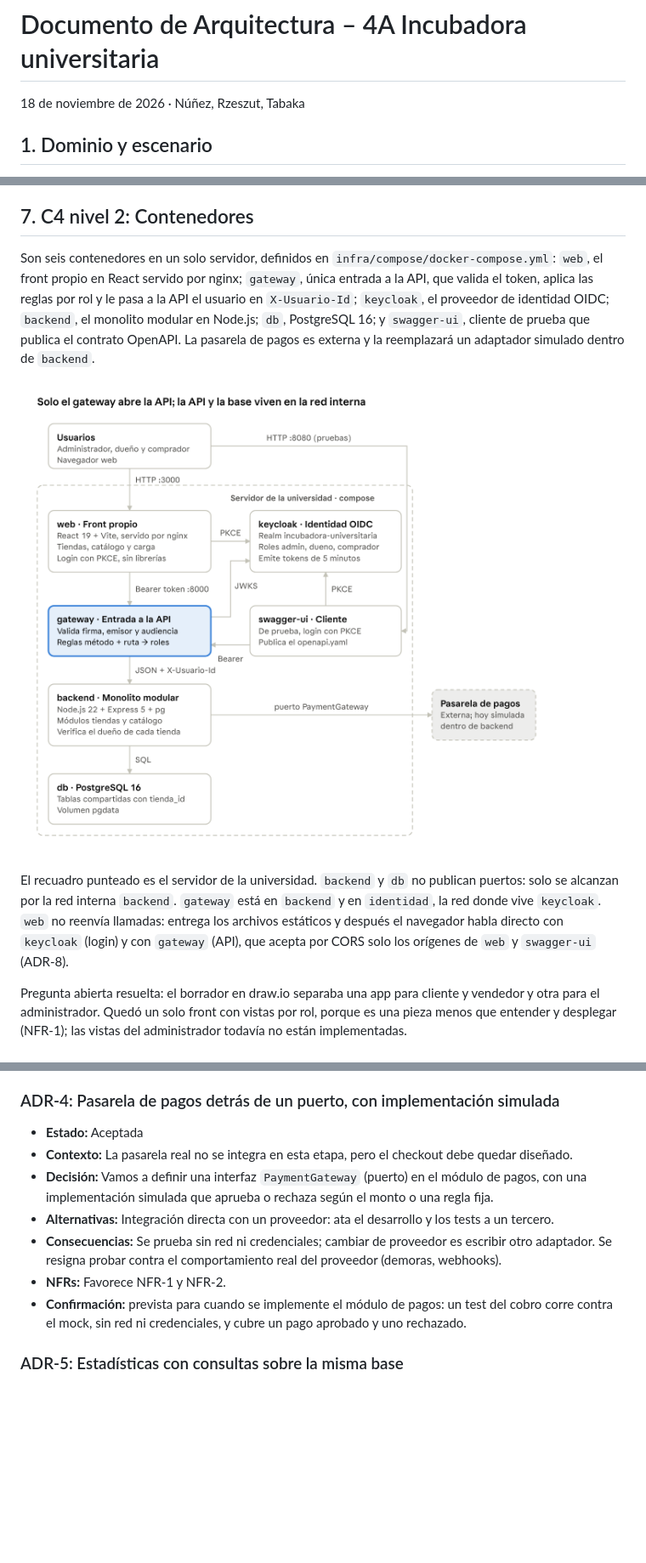
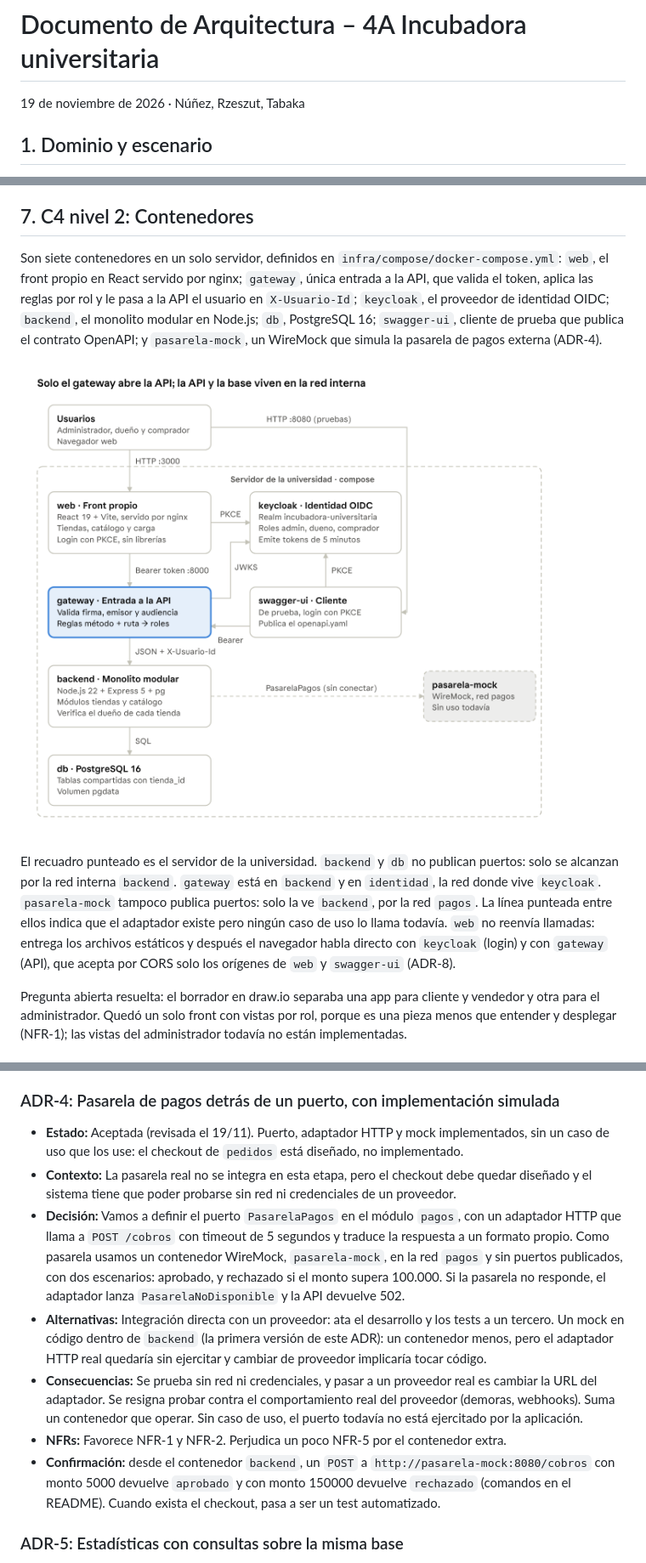
Before and after one commit to XenRz/4A-Incubadora-Universitaria-Nunez-Rzeszut-Tabaka, a Markdown page: docs/architecture/documento-de-arquitectura.md, 3 parts joined by grey strips. Shown at 85% size. Rendered like a GitHub page; pictures changed too: docs/architecture/c4/c4-nivel-2-contenedores.png; blank space fills up the shorter version.

Commit message:
Documento de arquitectura alineado con dev: /v1, pasarela-mock y 7 contenedores

```diff
--- a/docs/architecture/documento-de-arquitectura.md
+++ b/docs/architecture/documento-de-arquitectura.md
@@ -1,6 +1,6 @@
 # Documento de Arquitectura – 4A Incubadora universitaria
 
-18 de noviembre de 2026 · Núñez, Rzeszut, Tabaka
+19 de noviembre de 2026 · Núñez, Rzeszut, Tabaka
 
 ## 1. Dominio y escenario
 
@@ -125,5 +125,5 @@ Los tres roles usan la misma plataforma por HTTPS; la línea punteada de la pasa
 
 ## 7. C4 nivel 2: Contenedores
 
-Son seis contenedores en un solo servidor, definidos en `infra/compose/docker-compose.yml`: `web`, el front propio en React servido por nginx; `gateway`, única entrada a la API, que valida el token, aplica las reglas por rol y le pasa a la API el usuario en `X-Usuario-Id`; `keycloak`, el proveedor de identidad OIDC; `backend`, el monolito modular en Node.js; `db`, PostgreSQL 16; y `swagger-ui`, cliente de prueba que publica el contrato OpenAPI. La pasarela de pagos es externa y la reemplazará un adaptador simulado dentro de `backend`.
+Son siete contenedores en un solo servidor, definidos en `infra/compose/docker-compose.yml`: `web`, el front propio en React servido por nginx; `gateway`, única entrada a la API, que valida el token, aplica las reglas por rol y le pasa a la API el usuario en `X-Usuario-Id`; `keycloak`, el proveedor de identidad OIDC; `backend`, el monolito modular en Node.js; `db`, PostgreSQL 16; `swagger-ui`, cliente de prueba que publica el contrato OpenAPI; y `pasarela-mock`, un WireMock que simula la pasarela de pagos externa (ADR-4).
 
@@ -131,5 +131,5 @@ Son seis contenedores en un solo servidor, definidos en `infra/compose/docker-co
 
-El recuadro punteado es el servidor de la universidad. `backend` y `db` no publican puertos: solo se alcanzan por la red interna `backend`. `gateway` está en `backend` y en `identidad`, la red donde vive `keycloak`. `web` no reenvía llamadas: entrega los archivos estáticos y después el navegador habla directo con `keycloak` (login) y con `gateway` (API), que acepta por CORS solo los orígenes de `web` y `swagger-ui` (ADR-8).
+El recuadro punteado es el servidor de la universidad. `backend` y `db` no publican puertos: solo se alcanzan por la red interna `backend`. `gateway` está en `backend` y en `identidad`, la red donde vive `keycloak`. `pasarela-mock` tampoco publica puertos: solo la ve `backend`, por la red `pagos`. La línea punteada entre ellos indica que el adaptador existe pero ningún caso de uso lo llama todavía. `web` no reenvía llamadas: entrega los archivos estáticos y después el navegador habla directo con `keycloak` (login) y con `gateway` (API), que acepta por CORS solo los orígenes de `web` y `swagger-ui` (ADR-8).
 
 Pregunta abierta resuelta: el borrador en draw.io separaba una app para cliente y vendedor y otra para el administrador. Quedó un solo front con vistas por rol, porque es una pieza menos que entender y desplegar (NFR-1); las vistas del administrador todavía no están implementadas.
 
@@ -256,13 +258,13 @@ Hay 11 ADRs: 10 aceptados (dos de ellos, ADR-4 y ADR-5, todavía sin código) y
 
 ### ADR-4: Pasarela de pagos detrás de un puerto, con implementación simulada
 
-- **Estado:** Aceptada
-- **Contexto:** La pasarela real no se integra en esta etapa, pero el checkout debe quedar diseñado.
-- **Decisión:** Vamos a definir una interfaz `PaymentGateway` (puerto) en el módulo de pagos, con una implementación simulada que aprueba o rechaza según el monto o una regla fija.
-- **Alternativas:** Integración directa con un proveedor: ata el desarrollo y los tests a un tercero.
-- **Consecuencias:** Se prueba sin red ni credenciales; cambiar de proveedor es escribir otro adaptador. Se resigna probar contra el comportamiento real del proveedor (demoras, webhooks).
-- **NFRs:** Favorece NFR-1 y NFR-2.
-- **Confirmación:** prevista para cuando se implemente el módulo de pagos: un test del cobro corre contra el mock, sin red ni credenciales, y cubre un pago aprobado y uno rechazado.
+- **Estado:** Aceptada (revisada el 19/11). Puerto, adaptador HTTP y mock implementados, sin un caso de uso que los use: el checkout de `pedidos` está diseñado, no implementado.
+- **Contexto:** La pasarela real no se integra en esta etapa, pero el checkout debe quedar diseñado y el sistema tiene que poder probarse sin red ni credenciales de un proveedor.
+- **Decisión:** Vamos a definir el puerto `PasarelaPagos` en el módulo `pagos`, con un adaptador HTTP que llama a `POST /cobros` con timeout de 5 segundos y traduce la respuesta a un formato propio. Como pasarela usamos un contenedor WireMock, `pasarela-mock`, en la red `pagos` y sin puertos publicados, con dos escenarios: aprobado, y rechazado si el monto supera 100.000. Si la pasarela no responde, el adaptador lanza `PasarelaNoDisponible` y la API devuelve 502.
+- **Alternativas:** Integración directa con un proveedor: ata el desarrollo y los tests a un tercero. Un mock en código dentro de `backend` (la primera versión de este ADR): un contenedor menos, pero el adaptador HTTP real quedaría sin ejercitar y cambiar de proveedor implicaría tocar código.
+- **Consecuencias:** Se prueba sin red ni credenciales, y pasar a un proveedor real es cambiar la URL del adaptador. Se resigna probar contra el comportamiento real del proveedor (demoras, webhooks). Suma un contenedor que operar. Sin caso de uso, el puerto todavía no está ejercitado por la aplicación.
+- **NFRs:** Favorece NFR-1 y NFR-2. Perjudica un poco NFR-5 por el contenedor extra.
+- **Confirmación:** desde el contenedor `backend`, un `POST` a `http://pasarela-mock:8080/cobros` con monto 5000 devuelve `aprobado` y con monto 150000 devuelve `rechazado` (comandos en el README). Cuando exista el checkout, pasa a ser un test automatizado.
 
 ### ADR-5: Estadísticas con consultas sobre la misma base
 
```
Also changed, not shown: other parts of docs/architecture/documento-de-arquitectura.md (+46 -45 lines), 1 other file.
